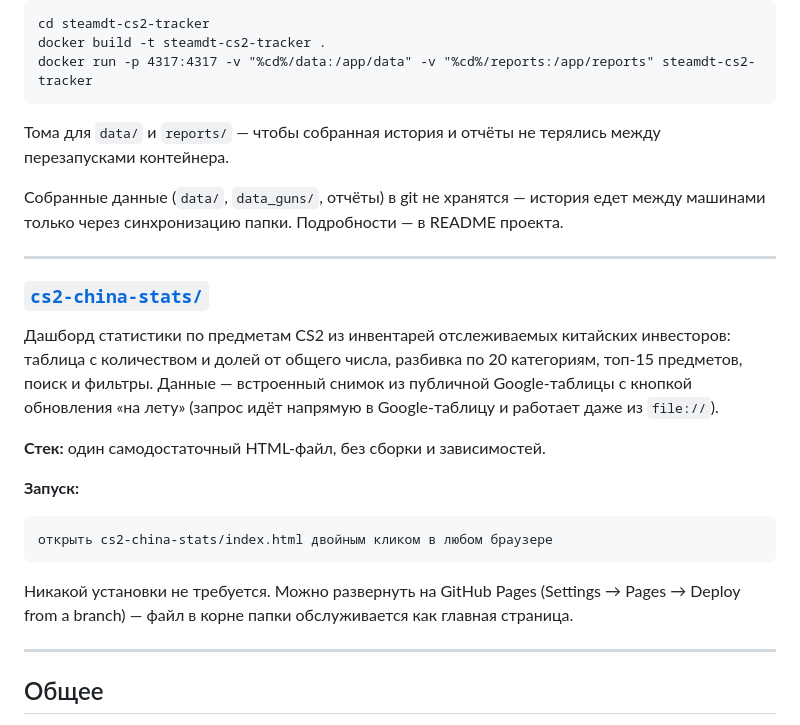
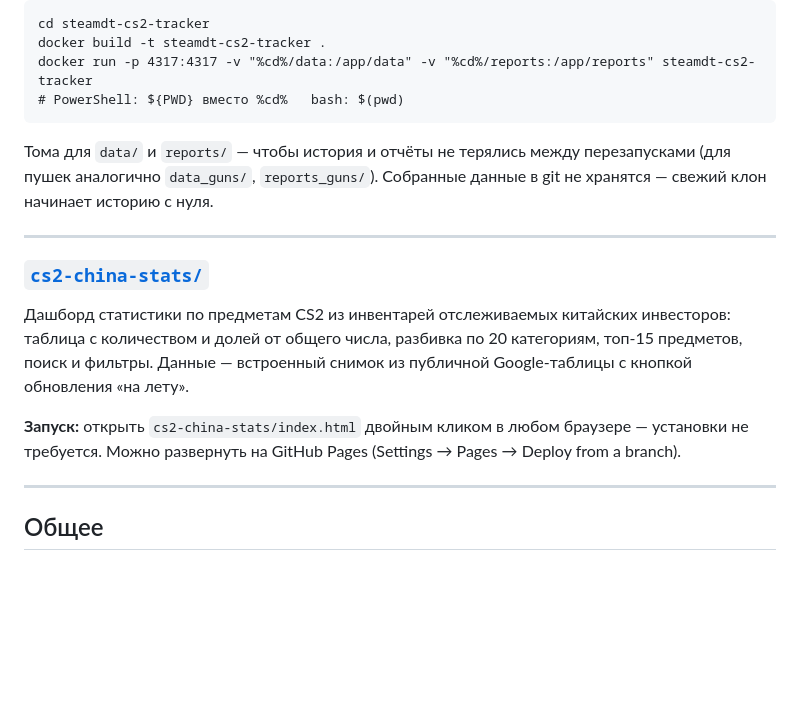
Before and after one commit to v1nkore/cs2-market-tools, a Markdown page: README.md, the part around one of its changes. Rendered like a GitHub page; blank space fills up the shorter version.

````diff
--- a/README.md
+++ b/README.md
@@ -70,24 +66,17 @@ node scrape_guns.mjs                 # сбор пушек
 cd steamdt-cs2-tracker
 docker build -t steamdt-cs2-tracker .
 docker run -p 4317:4317 -v "%cd%/data:/app/data" -v "%cd%/reports:/app/reports" steamdt-cs2-tracker
+# PowerShell: ${PWD} вместо %cd%   bash: $(pwd)
 ```
-Тома для `data/` и `reports/` — чтобы собранная история и отчёты не терялись между перезапусками контейнера.
-
-Собранные данные (`data/`, `data_guns/`, отчёты) в git не хранятся — история едет между машинами только через синхронизацию папки. Подробности — в README проекта.
+Тома для `data/` и `reports/` — чтобы история и отчёты не терялись между перезапусками (для пушек аналогично `data_guns/`, `reports_guns/`). Собранные данные в git не хранятся — свежий клон начинает историю с нуля.
 
 ---
 
 ### [`cs2-china-stats/`](cs2-china-stats/)
 
-Дашборд статистики по предметам CS2 из инвентарей отслеживаемых китайских инвесторов: таблица с количеством и долей от общего числа, разбивка по 20 категориям, топ-15 предметов, поиск и фильтры. Данные — встроенный снимок из публичной Google-таблицы с кнопкой обновления «на лету» (запрос идёт напрямую в Google-таблицу и работает даже из `file://`).
+Дашборд статистики по предметам CS2 из инвентарей отслеживаемых китайских инвесторов: таблица с количеством и долей от общего числа, разбивка по 20 категориям, топ-15 предметов, поиск и фильтры. Данные — встроенный снимок из публичной Google-таблицы с кнопкой обновления «на лету».
 
-**Стек:** один самодостаточный HTML-файл, без сборки и зависимостей.
-
-**Запуск:**
-```
-открыть cs2-china-stats/index.html двойным кликом в любом браузере
-```
-Никакой установки не требуется. Можно развернуть на GitHub Pages (Settings → Pages → Deploy from a branch) — файл в корне папки обслуживается как главная страница.
+**Запуск:** открыть `cs2-china-stats/index.html` двойным кликом в любом браузере — установки не требуется. Можно развернуть на GitHub Pages (Settings → Pages → Deploy from a branch).
 
 ---
 
````
Also changed, not shown: other parts of README.md (+25 -29 lines), lisskins-steamdt-compare/README.md (+35 -18 lines), steamdt-cs2-tracker/README.md (+20 -16 lines).
